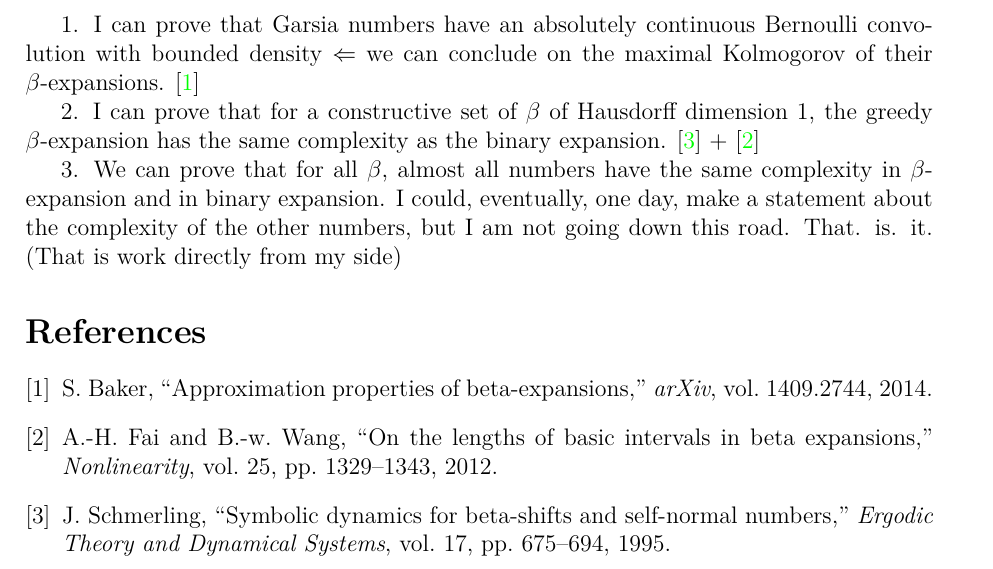
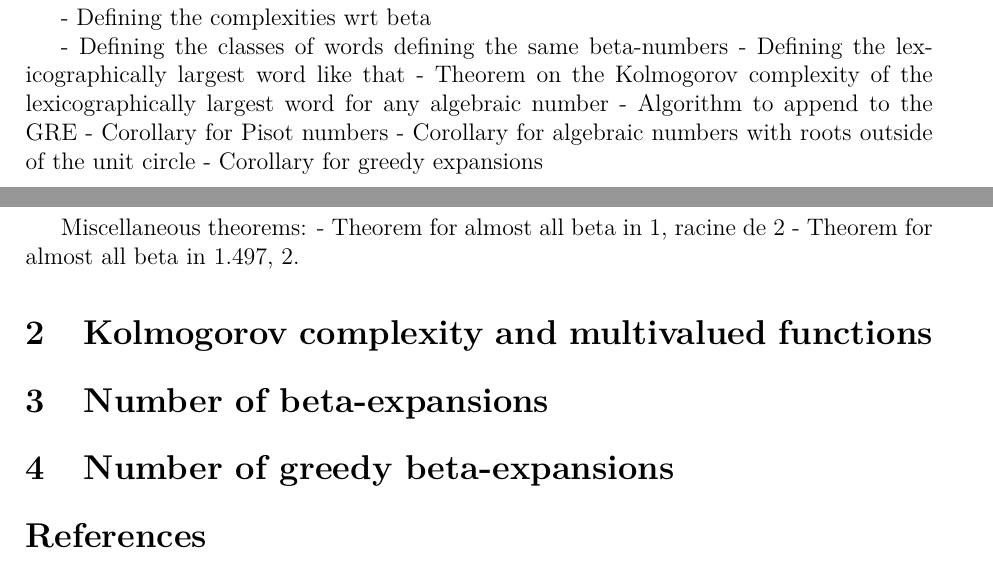
Before and after one commit to vabadie/Paper-1-Kolmogorov-complexity-beta-expansion, a LaTeX document (main.tex): part of page 3 of 3 before the commit and two parts of pages 11 and 12 of 12 after it, the two joined at a grey line, cut at the place of the change. Compiled offline with pdfLaTeX.

Commit message:
Shaping the main file

```diff
--- a/main.tex
+++ b/main.tex
@@ -29,17 +29,23 @@ We establish a relationship between the algorithmic (Kolmogorov) complexity of t
 
 \tableofcontents
 
-% \subfile{subfiles/introduction.tex}
+\subfile{subfiles/introduction.tex}
 
-% \subfile{subfiles/notation.tex}
+\subfile{subfiles/notation.tex}
 
-% \subfile{subfiles/story.tex}
+\subfile{subfiles/story.tex}
+
+\section{Kolmogorov complexity and multivalued functions}
+
+\section{Number of beta-expansions}
+
+\section{Number of greedy beta-expansions}
 
 % \subfile{subfiles/technical_preliminaries.tex}
 
 % \subfile{subfiles/study_kolmogorov_complexity_multifunctions.tex}
 
-\subfile{subfiles/study_greedy_expansion_kolmogorov_complexity.tex}
+% \subfile{subfiles/study_greedy_expansion_kolmogorov_complexity.tex}
 
 % \appendix
 
```
